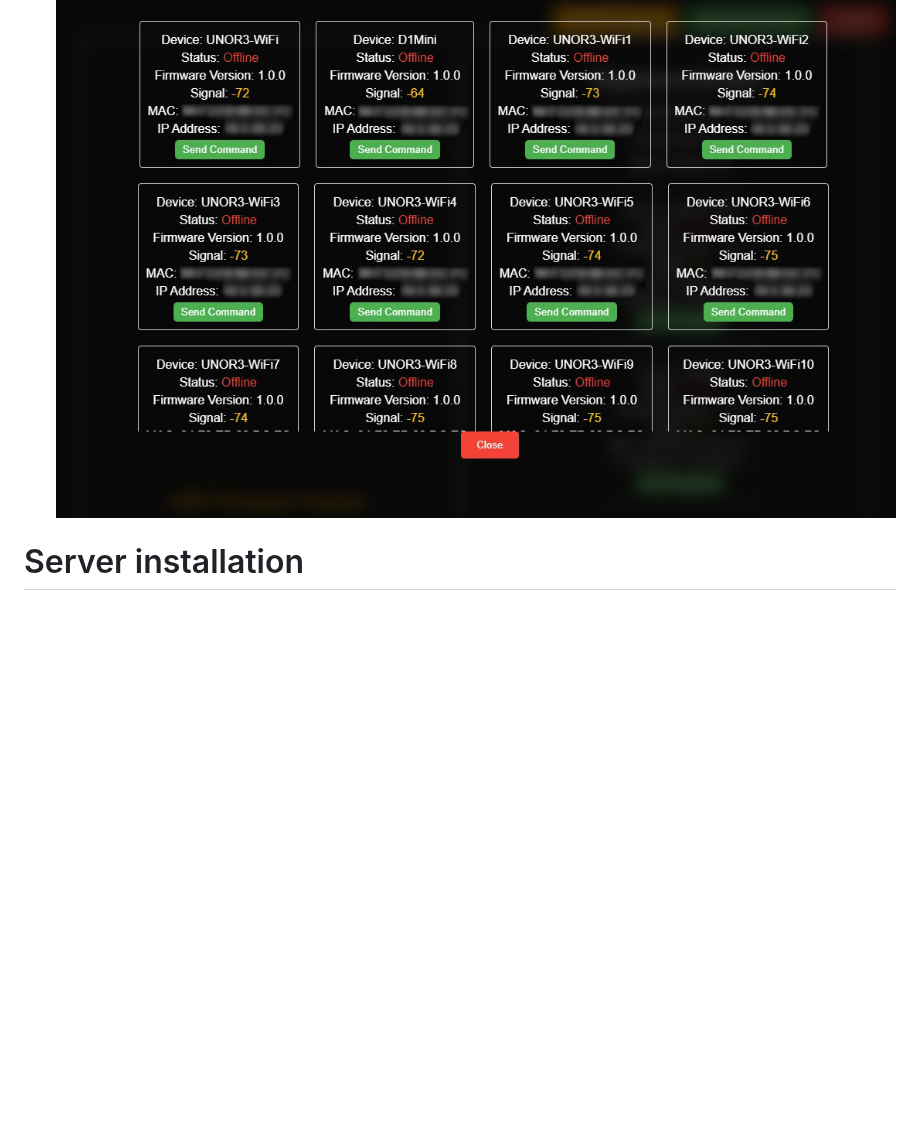
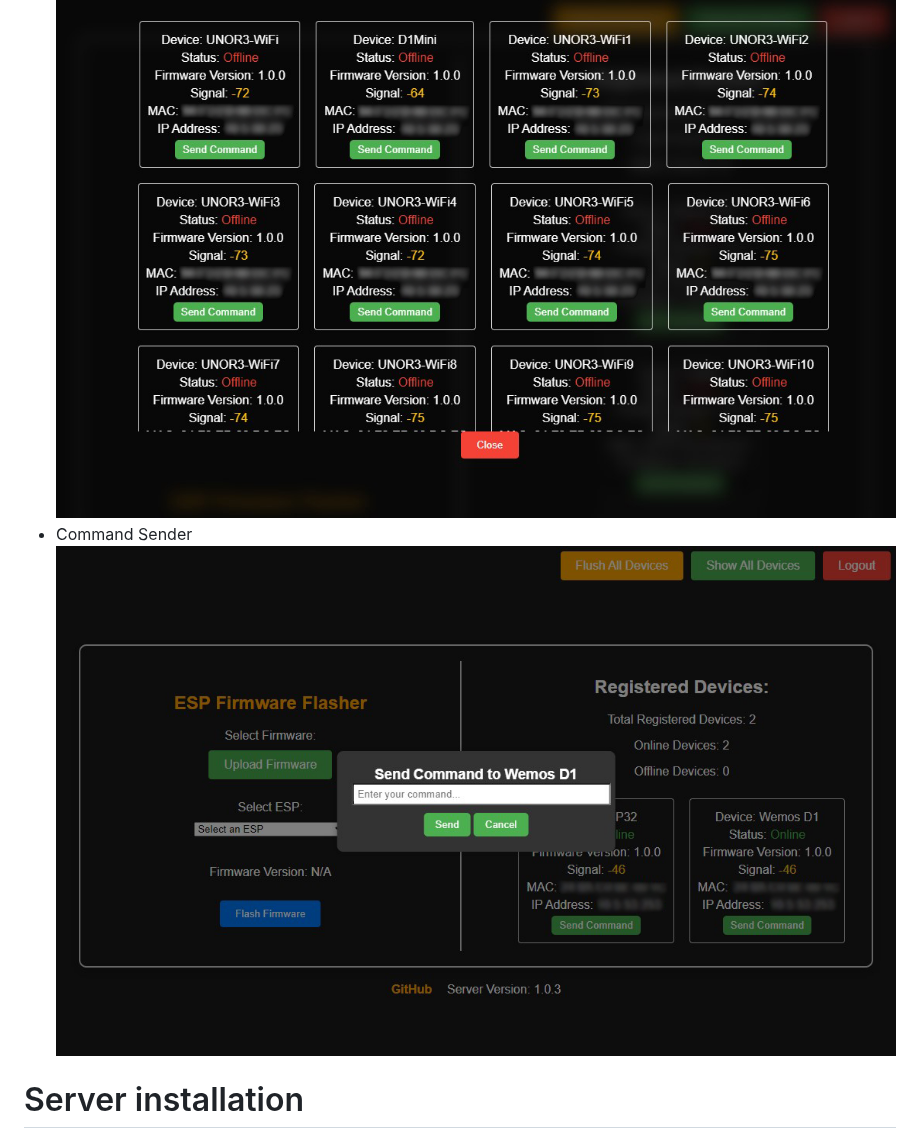
Before and after one commit to ErfanDL/ESP_OTA_Dashboard, a Markdown page: README.md, the part around the change. Drawn GitHub-style; blank space fills up the shorter version.

```diff
--- a/README.md
+++ b/README.md
@@ -46,6 +46,8 @@ By default, 6 registered devices are displayed. If you have more than 6 devices,
 ![](doc/main.jpg)
 - Show All Devices
 ![](doc/devman.jpg)
+- Command Sender
+![](doc/command.jpg)
 
 # Server installation
 Prerequisites
```
